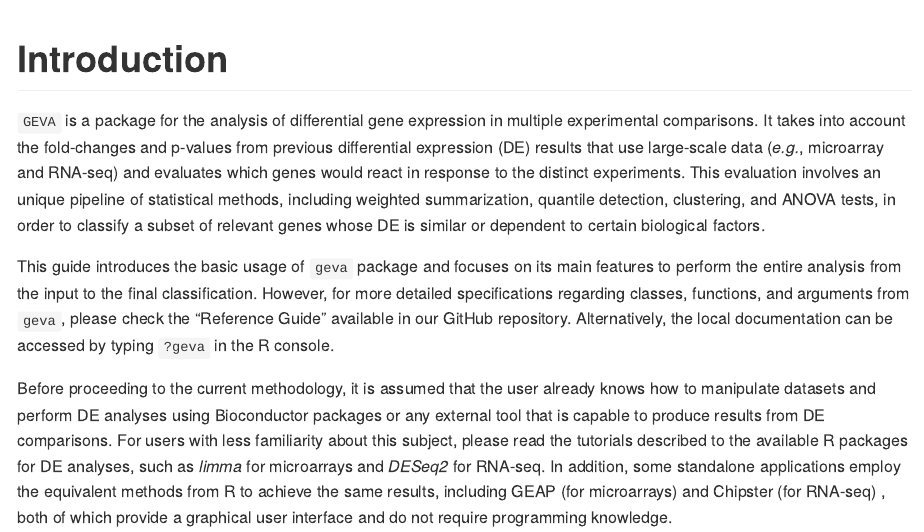
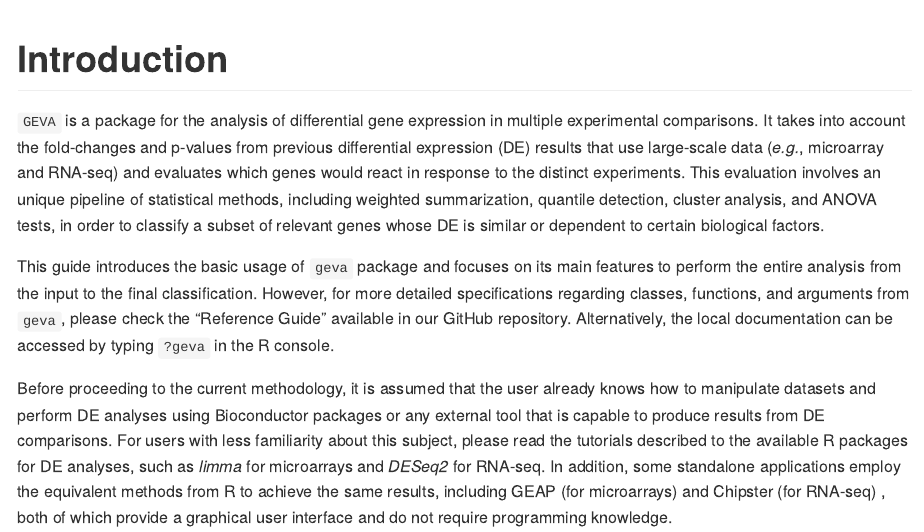
Before and after one commit to sbcblab/geva, an R Markdown document (vignettes/UserManual.Rmd): the page in a window 1100 px wide, from its top. Rendered offline with R 4.5, knitr and Pandoc, with nearby package versions.

Commit message:
Vignettes updated

```diff
--- a/vignettes/UserManual.Rmd
+++ b/vignettes/UserManual.Rmd
@@ -61,7 +61,7 @@ set.seed(1)
 # Introduction
 
 
-`GEVA` is a package for the analysis of differential gene expression in multiple experimental comparisons. It takes into account the fold-changes and p-values from previous differential expression (DE) results that use large-scale data (*e.g.*, microarray and RNA-seq) and evaluates which genes would react in response to the distinct experiments. This evaluation involves an unique pipeline of statistical methods, including weighted summarization, quantile detection, clustering, and ANOVA tests, in order to classify a subset of relevant genes whose DE is similar or dependent to certain biological factors.
+`GEVA` is a package for the analysis of differential gene expression in multiple experimental comparisons. It takes into account the fold-changes and p-values from previous differential expression (DE) results that use large-scale data (*e.g.*, microarray and RNA-seq) and evaluates which genes would react in response to the distinct experiments. This evaluation involves an unique pipeline of statistical methods, including weighted summarization, quantile detection, cluster analysis, and ANOVA tests, in order to classify a subset of relevant genes whose DE is similar or dependent to certain biological factors.
 
 This guide introduces the basic usage of `geva` package and focuses on its main features to perform the entire analysis from the input to the final classification. However, for more detailed specifications regarding classes, functions, and arguments from `geva`, please check the "Reference Guide" available in our GitHub repository. Alternatively, the local documentation can be accessed by typing `?geva` in the R console.
 
```
